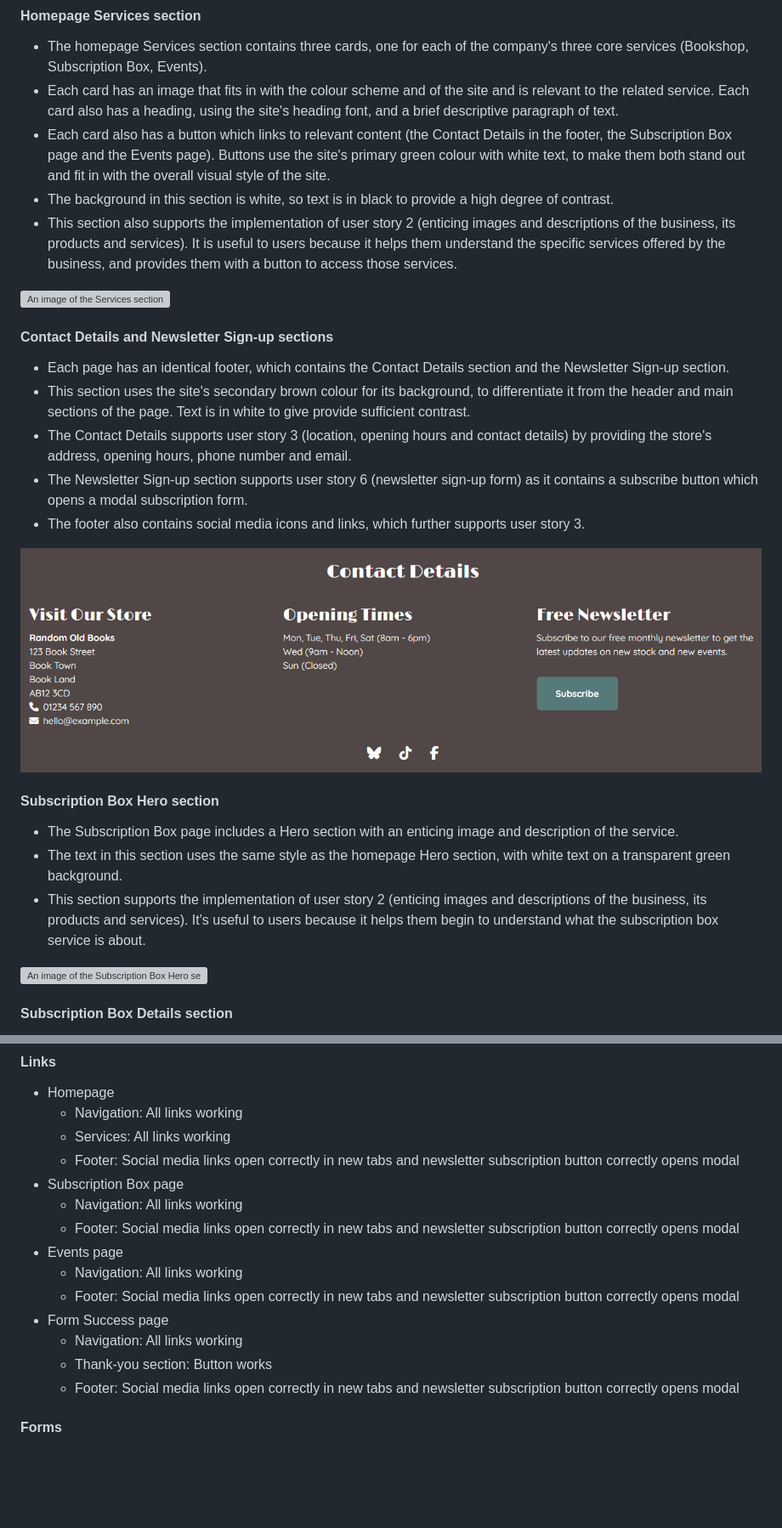
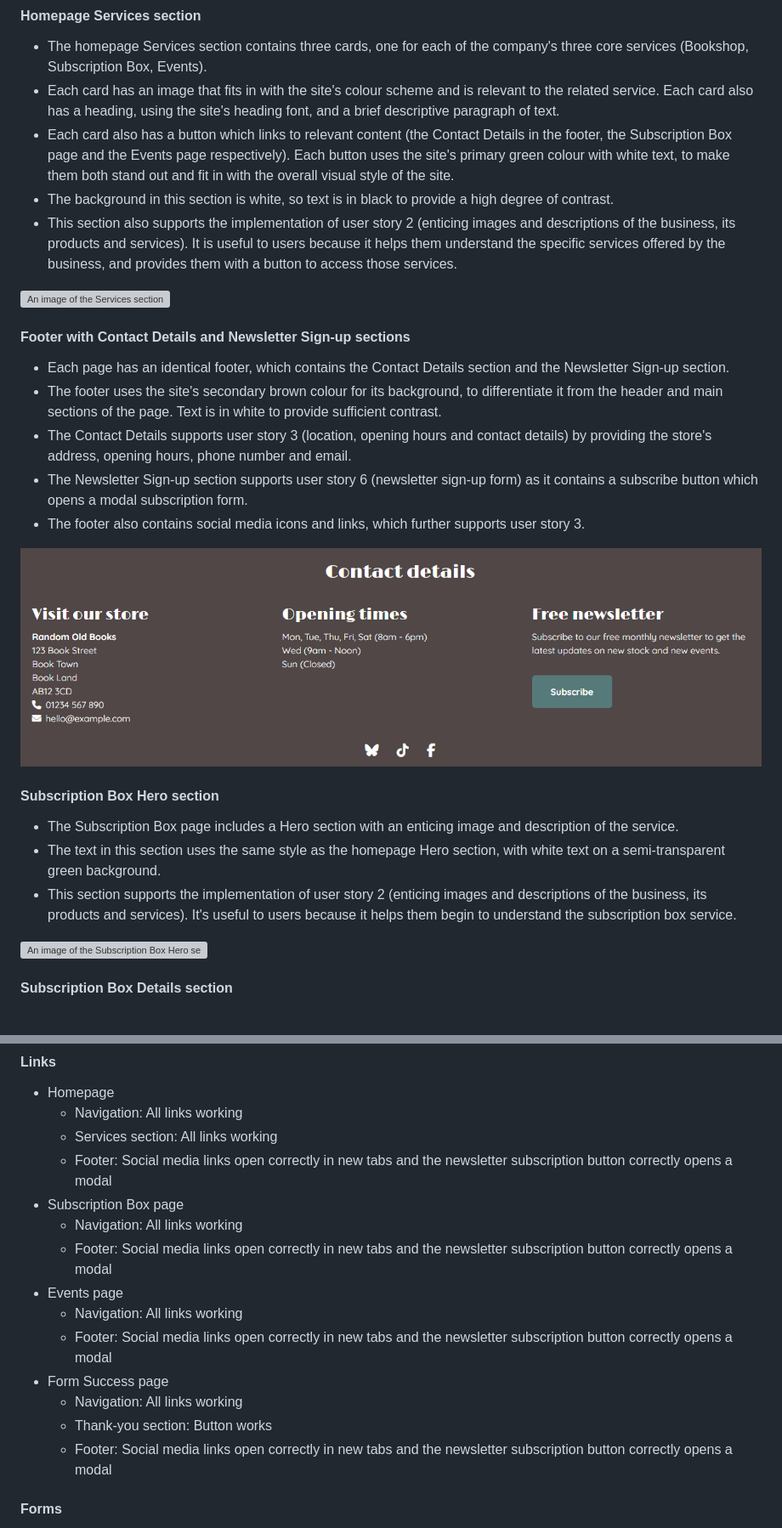
Before and after one commit to John-Kingham/random-old-books, a Markdown page: README.md, 2 parts joined by grey strips. Shown: that part at 85% size. GitHub-like rendering; pictures changed too: assets/docs/readme-footer.png; blank space fills up the shorter version; grey boxes are pictures that could not be loaded.

```diff
--- a/README.md
+++ b/README.md
@@ -164,17 +170,17 @@ You can see all of the site's images in the features section below.
 #### Homepage Services section
 
 - The homepage Services section contains three cards, one for each of the company's three core services (Bookshop, Subscription Box, Events).
-- Each card has an image that fits in with the colour scheme and of the site and is relevant to the related service. Each card also has a heading, using the site's heading font, and a brief descriptive paragraph of text.
-- Each card also has a button which links to relevant content (the Contact Details in the footer, the Subscription Box page and the Events page). Buttons use the site's primary green colour with white text, to make them both stand out and fit in with the overall visual style of the site.
+- Each card has an image that fits in with the site's colour scheme and is relevant to the related service. Each card also has a heading, using the site's heading font, and a brief descriptive paragraph of text.
+- Each card also has a button which links to relevant content (the Contact Details in the footer, the Subscription Box page and the Events page respectively). Each button uses the site's primary green colour with white text, to make them both stand out and fit in with the overall visual style of the site.
 - The background in this section is white, so text is in black to provide a high degree of contrast.
 - This section also supports the implementation of user story 2 (enticing images and descriptions of the business, its products and services). It is useful to users because it helps them understand the specific services offered by the business, and provides them with a button to access those services.
 
 ![An image of the Services section](assets/docs/readme-homepage-services.png)
 
-#### Contact Details and Newsletter Sign-up sections
+#### Footer with Contact Details and Newsletter Sign-up sections
 
 - Each page has an identical footer, which contains the Contact Details section and the Newsletter Sign-up section.
-- This section uses the site's secondary brown colour for its background, to differentiate it from the header and main sections of the page. Text is in white to give provide sufficient contrast.
+- The footer uses the site's secondary brown colour for its background, to differentiate it from the header and main sections of the page. Text is in white to provide sufficient contrast.
 - The Contact Details supports user story 3 (location, opening hours and contact details) by providing the store's address, opening hours, phone number and email.
 - The Newsletter Sign-up section supports user story 6 (newsletter sign-up form) as it contains a subscribe button which opens a modal subscription form.
 - The footer also contains social media icons and links, which further supports user story 3.
@@ -184,8 +190,8 @@ You can see all of the site's images in the features section below.
 #### Subscription Box Hero section
 
 - The Subscription Box page includes a Hero section with an enticing image and description of the service.
-- The text in this section uses the same style as the homepage Hero section, with white text on a transparent green background.
-- This section supports the implementation of user story 2 (enticing images and descriptions of the business, its products and services). It's useful to users because it helps them begin to understand what the subscription box service is about.
+- The text in this section uses the same style as the homepage Hero section, with white text on a semi-transparent green background.
+- This section supports the implementation of user story 2 (enticing images and descriptions of the business, its products and services). It's useful to users because it helps them begin to understand the subscription box service.
 
 ![An image of the Subscription Box Hero section](assets/docs/readme-subscription-box-hero.png)
 
@@ -257,18 +263,18 @@ No features from the project backlog were left unimplemented.
 
 - Homepage
   - Navigation: All links working
-  - Services: All links working
-  - Footer: Social media links open correctly in new tabs and newsletter subscription button correctly opens modal
+  - Services section: All links working
+  - Footer: Social media links open correctly in new tabs and the newsletter subscription button correctly opens a modal
 - Subscription Box page
   - Navigation: All links working
-  - Footer: Social media links open correctly in new tabs and newsletter subscription button correctly opens modal
+  - Footer: Social media links open correctly in new tabs and the newsletter subscription button correctly opens a modal
 - Events page
   - Navigation: All links working
-  - Footer: Social media links open correctly in new tabs and newsletter subscription button correctly opens modal
+  - Footer: Social media links open correctly in new tabs and the newsletter subscription button correctly opens a modal
 - Form Success page
   - Navigation: All links working
   - Thank-you section: Button works
-  - Footer: Social media links open correctly in new tabs and newsletter subscription button correctly opens modal
+  - Footer: Social media links open correctly in new tabs and the newsletter subscription button correctly opens a modal
 
 #### Forms
 
```
Also changed, not shown: other parts of README.md (+32 -28 lines).
